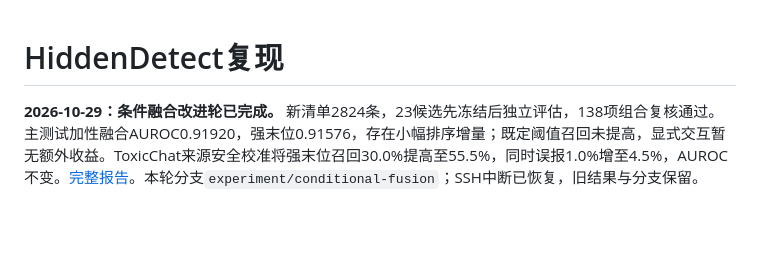
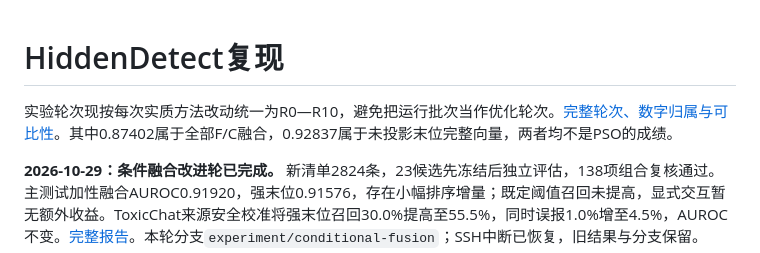
Before and after one commit to Caspainnn/hiddendetect-reproduction, a Markdown page: README.md, the part around the change. GitHub-like rendering; blank space fills up the shorter version.

```diff
--- a/README.md
+++ b/README.md
@@ -1,4 +1,6 @@
 # HiddenDetect复现
+
+实验轮次现按每次实质方法改动统一为R0—R10，避免把运行批次当作优化轮次。[完整轮次、数字归属与可比性](docs/experiment-rounds.md)。其中0.87402属于全部F/C融合，0.92837属于未投影末位完整向量，两者均不是PSO的成绩。
 
 **2026-10-29：条件融合改进轮已完成。** 新清单2824条，23候选先冻结后独立评估，138项组合复核通过。主测试加性融合AUROC0.91920，强末位0.91576，存在小幅排序增量；既定阈值召回未提高，显式交互暂无额外收益。ToxicChat来源安全校准将强末位召回30.0%提高至55.5%，同时误报1.0%增至4.5%，AUROC不变。[完整报告](results/fusion/report-2026-10-29.md)。本轮分支`experiment/conditional-fusion`；SSH中断已恢复，旧结果与分支保留。
 
```
Also changed, not shown: docs/experiment-rounds.md (added, +41 -0 lines).
